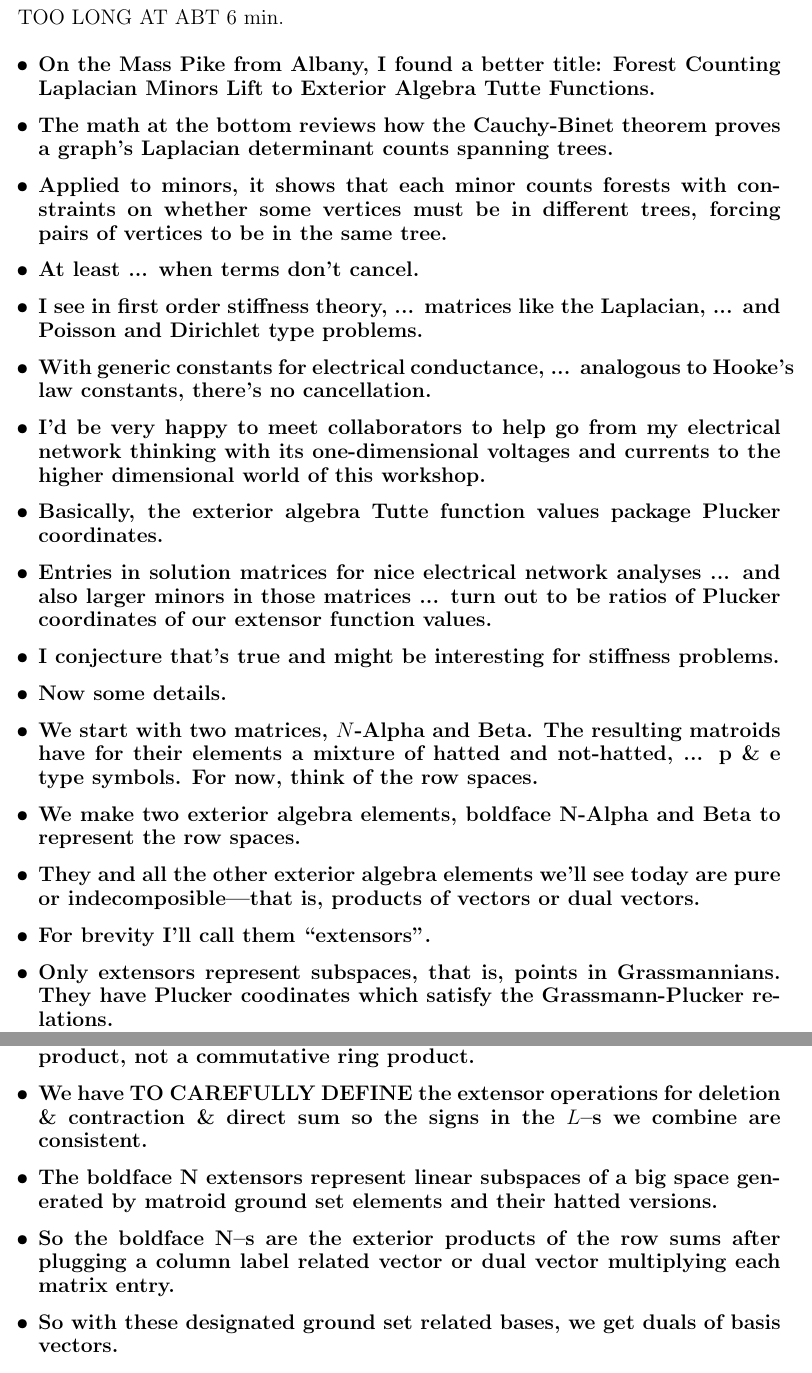
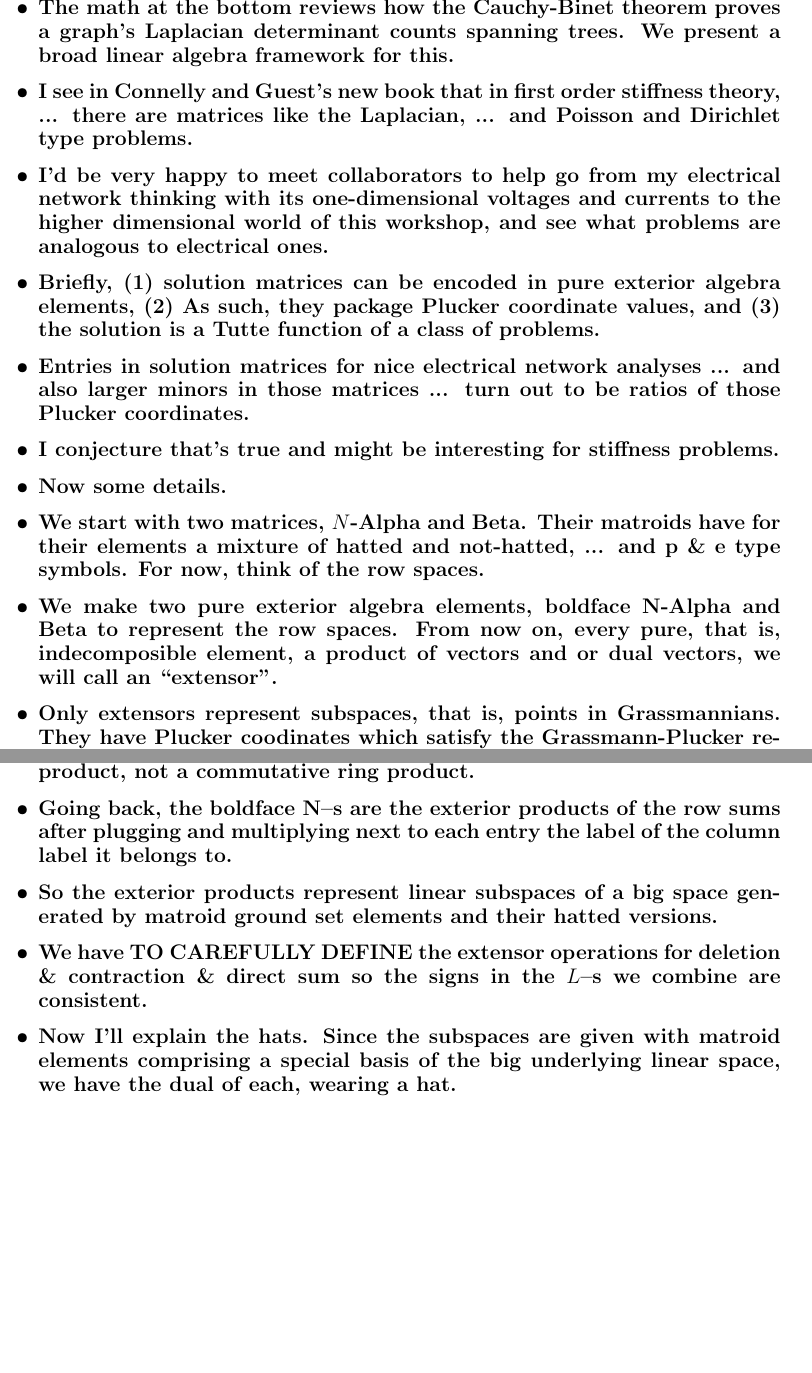
Before and after one commit to chaikens/MathOfElec, a LaTeX document (Presentations/Brown25/Speech2.tex): two parts of pages 1 and 2 of 3, joined at a grey line, cut at the place of the change, the shorter picture padded with empty space. Compiled offline with pdfLaTeX.

Commit message:
still too long.

```diff
--- a/Presentations/Brown25/Speech2.tex
+++ b/Presentations/Brown25/Speech2.tex
@@ -11,60 +11,43 @@
 
 \begin{document}
 
-TOO LONG AT ABT 6 min.
 
 
 {\bf
   \begin{itemize}
-  \item On the Mass Pike from Albany, I found a better title:  Forest Counting Laplacian
-    Minors Lift to Exterior Algebra Tutte Functions.
 
   \item The math at the bottom reviews how the Cauchy-Binet theorem proves a graph's Laplacian
-    determinant counts spanning trees.
+    determinant counts spanning trees.  We present a broad linear algebra framework for this.
 
-  \item Applied to minors, it shows that each minor counts forests with
-    constraints on whether some vertices must
-    be in different trees, forcing pairs of vertices to be in the same tree.
-
-    \item At least ... when terms don't cancel.
-
-    \item I see in first order stiffness theory, ... matrices like the Laplacian, ...
+  \item I see in Connelly and Guest's new book that
+    in first order stiffness theory, ... there are matrices like the Laplacian, ...
       and Poisson and Dirichlet type problems.
-
-      \item
-    With generic constants for electrical conductance, ... analogous to Hooke's law constants, there's no
-    cancellation.
 
   \item I'd be very happy to meet collaborators to help go from my electrical network
     thinking with its one-dimensional voltages and currents to the higher dimensional
-    world of this workshop.
+    world of this workshop, and see what problems are analogous to electrical ones.
 
-  \item Basically, the exterior algebra Tutte function values package Plucker coordinates.
+  \item Briefly,  (1) solution matrices can be encoded in pure exterior algebra elements, (2) As such,
+    they package Plucker coordinate values, and (3) the solution is a Tutte function of a class
+    of problems.
 
   \item
     Entries in solution matrices for nice electrical network analyses ... and also larger minors
-    in those matrices ... turn out to be ratios of Plucker coordinates of our extensor function
-    values.
+    in those matrices ... turn out to be ratios of those Plucker coordinates.
 
     \item I conjecture that's true and might be interesting for stiffness problems.
 
   \item Now some details.
 
-  \item We start with two matrices, $N$-Alpha and Beta.  The resulting matroids
-    have for their elements a mixture of hatted and not-hatted, ...  $\mathbf{p}$ \& $\mathbf{e}$ type
+  \item We start with two matrices, $N$-Alpha and Beta.  Their matroids
+    have for their elements a mixture of hatted and not-hatted, ... and $\mathbf{p}$ \& $\mathbf{e}$ type
     symbols.
    For now, think of the row spaces.
 
-  \item We make two exterior algebra elements,  boldface
-    $\mathbf{N}$-Alpha and Beta to represent the row spaces.
-
-
-    \item They and all the
-      other exterior algebra elements we'll see today are
-      pure or indecomposible---that is, products of vectors or dual vectors.
-
-
-    \item For brevity I'll call them ``extensors''.
+  \item We make two pure exterior algebra elements,  boldface
+    $\mathbf{N}$-Alpha and Beta to represent the row spaces.  From now on, every pure, that is,
+    indecomposible element,
+    a product of vectors and or dual vectors, we will call an ``extensor''.
 
 
     \item Only extensors represent subspaces, that is, points in Grassmannians.
@@ -89,25 +72,24 @@ TOO LONG AT ABT 6 min.
 \item There is also a direct sum identity ... $L$ of a direct sum is an exterior product, not
   a commutative ring product.
 
+\item
+  Going back, the boldface $\mathbf{N}$--s are the exterior products of the row sums
+  after plugging and multiplying next to each entry the label of the column label it belongs to.
+
+\item
+  So the exterior products
+   represent linear subspaces of a big space generated
+  by matroid ground set elements and their hatted versions.
+
 \item We have TO CAREFULLY DEFINE the extensor operations for deletion \&
   contraction \& direct sum so the signs in the $L$--s we combine are consistent.
 
-\item
-  The  boldface $\mathbf{N}$  extensors
-   represent linear subspaces of a big space generated
-  by matroid ground set elements and their hatted versions.
-
-\item
-  So the boldface $\mathbf{N}$--s are the exterior products of the row sums
-  after plugging a column label related vector or dual vector multiplying each matrix  entry.
-
-
-\item  So with these designated ground set related bases, we get duals of basis vectors.
+\item Now I'll explain the hats. Since the subspaces are given with matroid elements comprising
+  a special basis of the big underlying linear space, we have the dual of each, wearing a hat.
 
 \item
   Finally $L$ equals the bilinear pairing or composition on these two.  The status
   of vector versus dual vector is used in defining this.
-
 
 \item
   I find it interesting that, ... in order to get a Tutte function out
```
Also changed, not shown: Presentations/Brown25/Speech2.tex (8 more changed lines).
